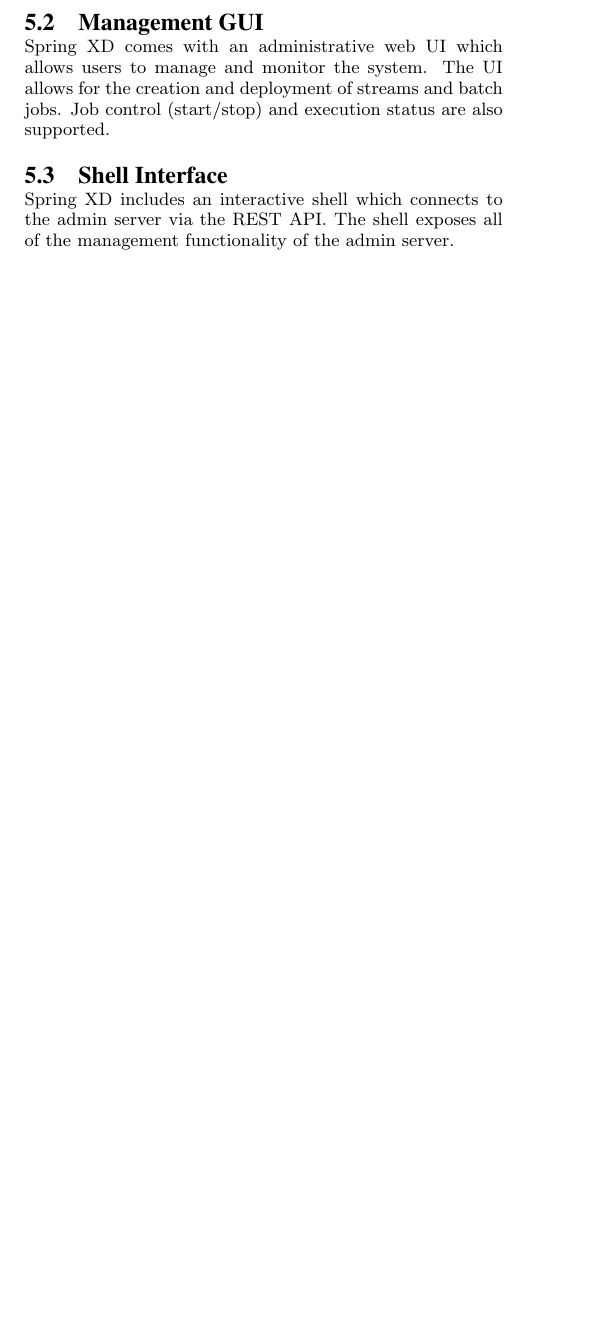
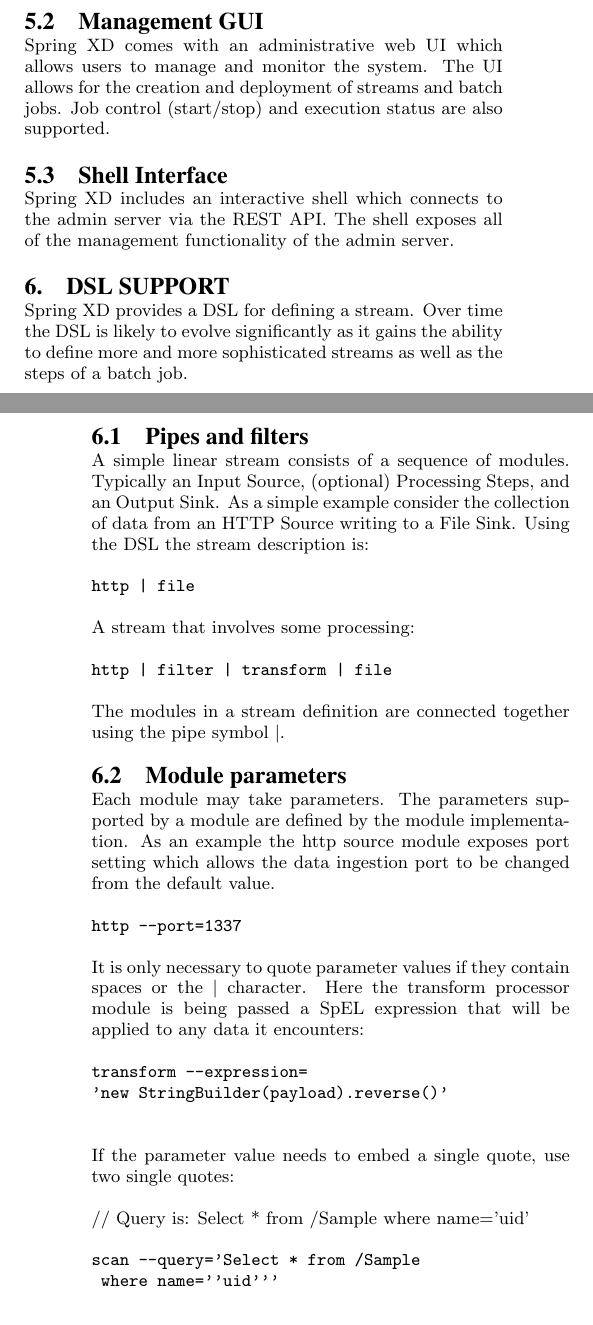
Before and after one commit to pperalta/spring-xd-debs-2015, a LaTeX paper (spring-xd.tex, which reads spring-xd-dsl.tex): part of one column of page 4 of 8 before the commit and two parts of the columns of pages 4 and 5 of 9 after it, the two joined at a grey line, cut so that both start at the same text, the shorter picture padded with empty space. Compiled offline with pdfLaTeX.

Commit message:
Add DSL section

```diff
--- /dev/null
+++ b/spring-xd-dsl.tex
@@ -0,0 +1,29 @@
+\section{DSL Support}
+Spring XD provides a DSL for defining a stream. Over time the DSL is likely to evolve significantly as it gains the ability to define more and more sophisticated streams as well as the steps of a batch job.
+\subsection {Pipes and filters}
+A simple linear stream consists of a sequence of modules. Typically an Input Source, (optional) Processing Steps, and an Output Sink. As a simple example consider the collection of data from an HTTP Source writing to a File Sink. Using the DSL the stream description is:
+
+\verb;http | file;
+
+A stream that involves some processing:
+
+\verb;http | filter | transform | file;
+
+The modules in a stream definition are connected together using the pipe symbol |.
+
+\subsection{Module parameters}
+Each module may take parameters. The parameters supported by a module are defined by the module implementation. As an example the http source module exposes port setting which allows the data ingestion port to be changed from the default value.
+
+\verb;http --port=1337;
+
+It is only necessary to quote parameter values if they contain spaces or the | character. Here the transform processor module is being passed a SpEL expression that will be applied to any data it encounters:
+
+\verb;transform --expression=;\\*
+ \verb;'new StringBuilder(payload).reverse()';\\*
+
+If the parameter value needs to embed a single quote, use two single quotes:
+
+// Query is: Select * from /Sample where name='uid'
+
+\verb;scan --query='Select * from /Sample;\\*
+\verb; where name=''uid''';\\*
```
Also changed, not shown: spring-xd.tex (+2 -0 lines), spring-xd-dsl.tex (15 more changed lines).
